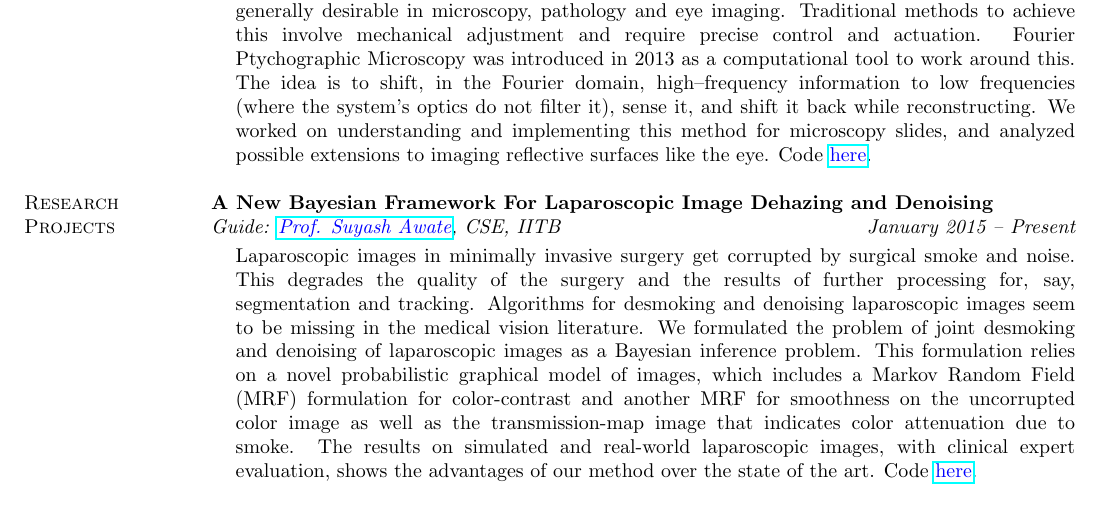
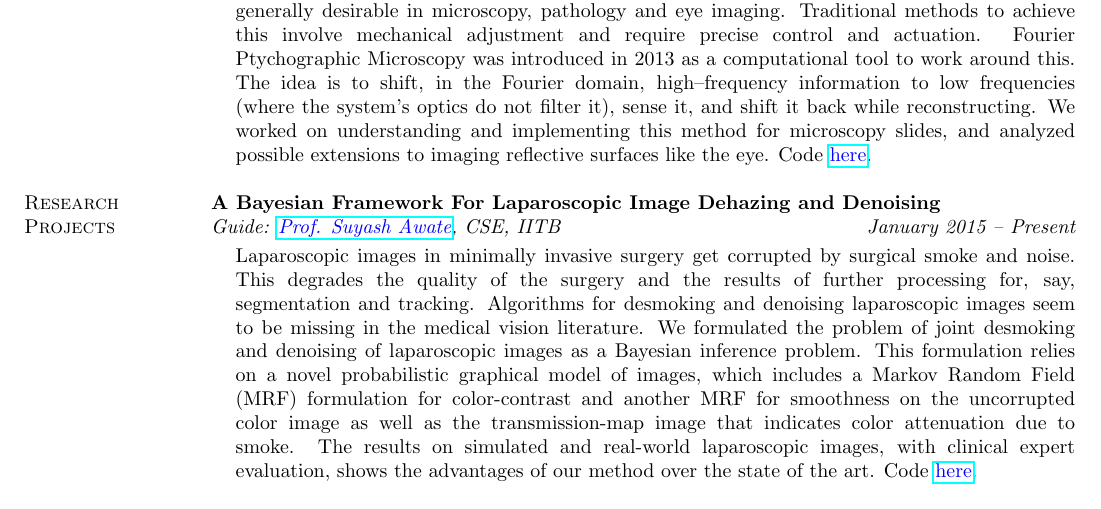
Before and after one commit to alankarkotwal/alankarkotwal.github.io, a LaTeX CV (resume/cv.tex): part of page 2 of 5, cut so that both start at the same text. Compiled offline with pdfLaTeX.

Commit message:
Update CV

```diff
--- a/resume/cv.tex
+++ b/resume/cv.tex
@@ -103,7 +103,7 @@ Code \href{https://github.com/alankarkotwal/lvp-imaging/tree/parallel}{\textcolo
 
 \section{\sc Research Projects}
 
-{\bf A New Bayesian Framework For Laparoscopic Image Dehazing and Denoising} \\
+{\bf A Bayesian Framework For Laparoscopic Image Dehazing and Denoising} \\
 {\em Guide: \href{https://www.cse.iitb.ac.in/~suyash}{\textcolor{blue}{Prof. Suyash Awate}}, CSE, IITB} \hfill {\it January 2015 -- Present} \\
 \vspace*{-.13in}
 \begin{list1}
```
Also changed, not shown: cv.pdf, resume/cv.pdf, 2 other files.
